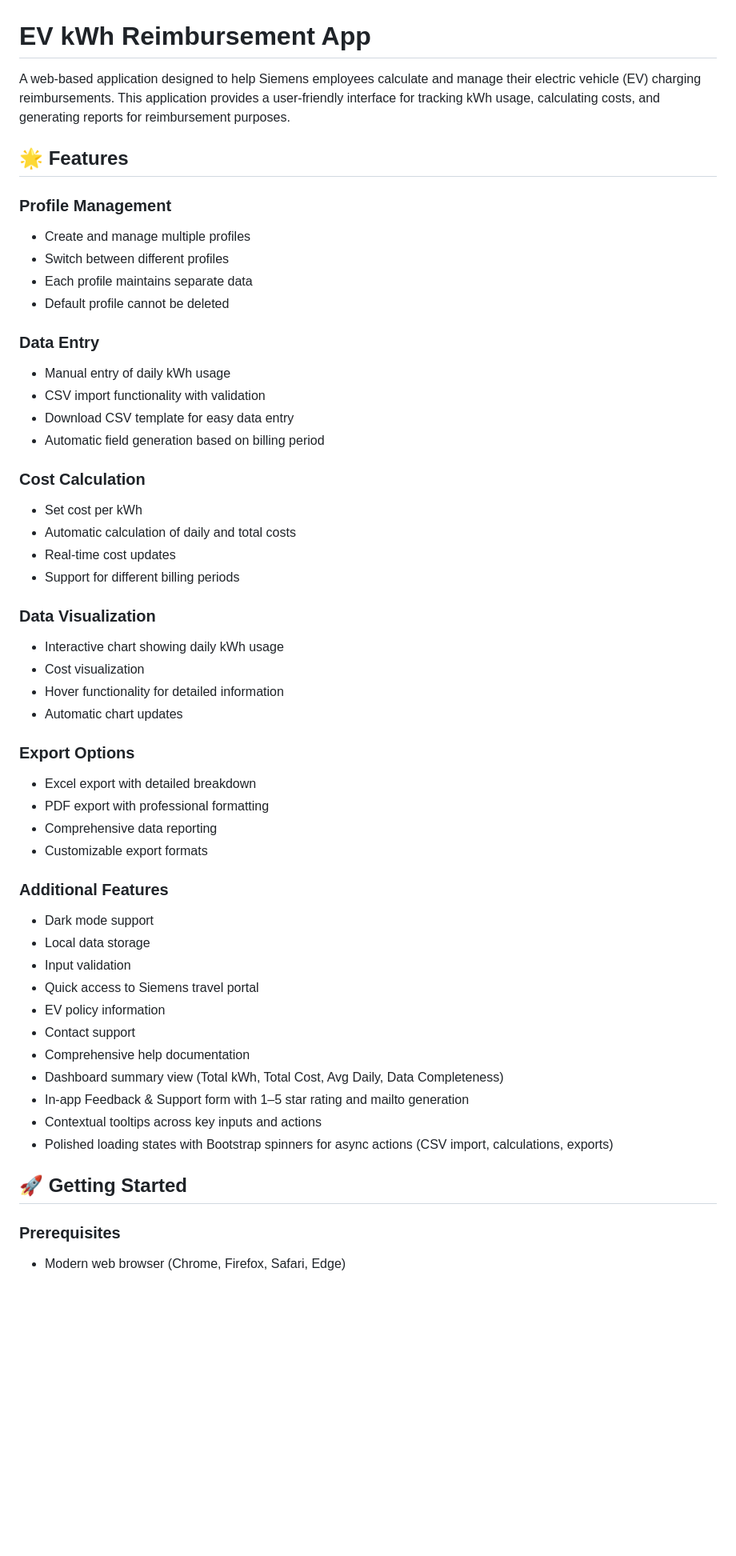
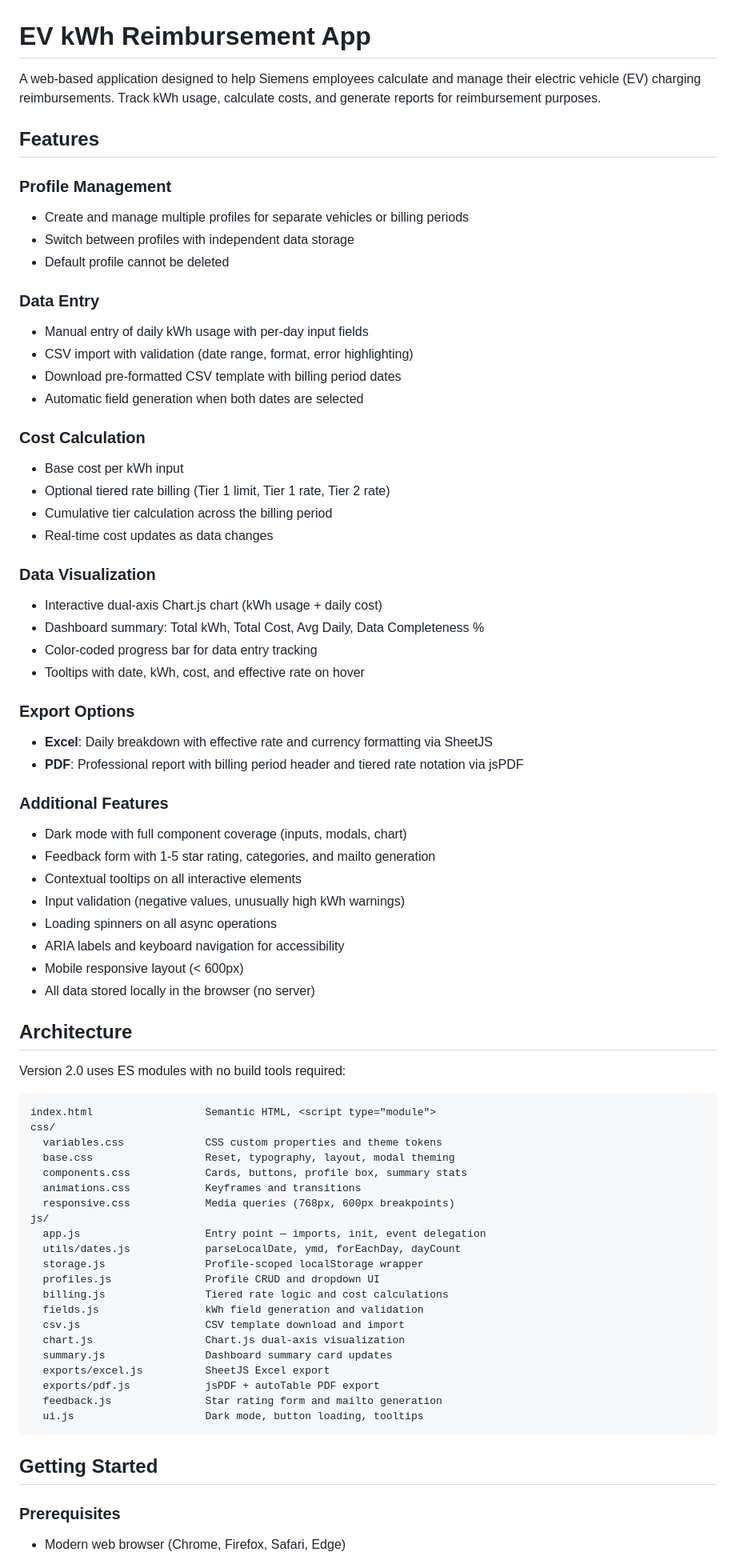
Before and after one commit to calebohara/EV-Reimbursement-App, a Markdown page: README.md, the part around one of its changes. Shown at 80% size. Rendered like a GitHub page; blank space fills up the shorter version.

````diff
--- a/README.md
+++ b/README.md
@@ -1,53 +1,75 @@
 # EV kWh Reimbursement App
 
-A web-based application designed to help Siemens employees calculate and manage their electric vehicle (EV) charging reimbursements. This application provides a user-friendly interface for tracking kWh usage, calculating costs, and generating reports for reimbursement purposes.
+A web-based application designed to help Siemens employees calculate and manage their electric vehicle (EV) charging reimbursements. Track kWh usage, calculate costs, and generate reports for reimbursement purposes.
 
-## 🌟 Features
+## Features
 
 ### Profile Management
-- Create and manage multiple profiles
-- Switch between different profiles
-- Each profile maintains separate data
+- Create and manage multiple profiles for separate vehicles or billing periods
+- Switch between profiles with independent data storage
 - Default profile cannot be deleted
 
 ### Data Entry
-- Manual entry of daily kWh usage
-- CSV import functionality with validation
-- Download CSV template for easy data entry
-- Automatic field generation based on billing period
+- Manual entry of daily kWh usage with per-day input fields
+- CSV import with validation (date range, format, error highlighting)
+- Download pre-formatted CSV template with billing period dates
+- Automatic field generation when both dates are selected
 
 ### Cost Calculation
-- Set cost per kWh
-- Automatic calculation of daily and total costs
-- Real-time cost updates
-- Support for different billing periods
+- Base cost per kWh input
+- Optional tiered rate billing (Tier 1 limit, Tier 1 rate, Tier 2 rate)
+- Cumulative tier calculation across the billing period
+- Real-time cost updates as data changes
 
 ### Data Visualization
-- Interactive chart showing daily kWh usage
-- Cost visualization
-- Hover functionality for detailed information
-- Automatic chart updates
+- Interactive dual-axis Chart.js chart (kWh usage + daily cost)
+- Dashboard summary: Total kWh, Total Cost, Avg Daily, Data Completeness %
+- Color-coded progress bar for data entry tracking
+- Tooltips with date, kWh, cost, and effective rate on hover
 
 ### Export Options
-- Excel export with detailed breakdown
-- PDF export with professional formatting
-- Comprehensive data reporting
-- Customizable export formats
+- **Excel**: Daily breakdown with effective rate and currency formatting via SheetJS
+- **PDF**: Professional report with billing period header and tiered rate notation via jsPDF
 
 ### Additional Features
-- Dark mode support
-- Local data storage
-- Input validation
-- Quick access to Siemens travel portal
-- EV policy information
-- Contact support
-- Comprehensive help documentation
-- Dashboard summary view (Total kWh, Total Cost, Avg Daily, Data Completeness)
-- In-app Feedback & Support form with 1–5 star rating and mailto generation
-- Contextual tooltips across key inputs and actions
-- Polished loading states with Bootstrap spinners for async actions (CSV import, calculations, exports)
+- Dark mode with full component coverage (inputs, modals, chart)
+- Feedback form with 1-5 star rating, categories, and mailto generation
+- Contextual tooltips on all interactive elements
+- Input validation (negative values, unusually high kWh warnings)
+- Loading spinners on all async operations
+- ARIA labels and keyboard navigation for accessibility
+- Mobile responsive layout (< 600px)
+- All data stored locally in the browser (no server)
 
-## 🚀 Getting Started
+## Architecture
+
+Version 2.0 uses ES modules with no build tools required:
+
+```
+index.html                  Semantic HTML, <script type="module">
+css/
+  variables.css             CSS custom properties and theme tokens
+  base.css                  Reset, typography, layout, modal theming
+  components.css            Cards, buttons, profile box, summary stats
+  animations.css            Keyframes and transitions
+  responsive.css            Media queries (768px, 600px breakpoints)
+js/
+  app.js                    Entry point — imports, init, event delegation
+  utils/dates.js            parseLocalDate, ymd, forEachDay, dayCount
+  storage.js                Profile-scoped localStorage wrapper
+  profiles.js               Profile CRUD and dropdown UI
+  billing.js                Tiered rate logic and cost calculations
+  fields.js                 kWh field generation and validation
+  csv.js                    CSV template download and import
+  chart.js                  Chart.js dual-axis visualization
+  summary.js                Dashboard summary card updates
+  exports/excel.js          SheetJS Excel export
+  exports/pdf.js            jsPDF + autoTable PDF export
+  feedback.js               Star rating form and mailto generation
+  ui.js                     Dark mode, button loading, tooltips
+```
+
+## Getting Started
 
 ### Prerequisites
 - Modern web browser (Chrome, Firefox, Safari, Edge)
````
Also changed, not shown: other parts of README.md (+100 -129 lines).
